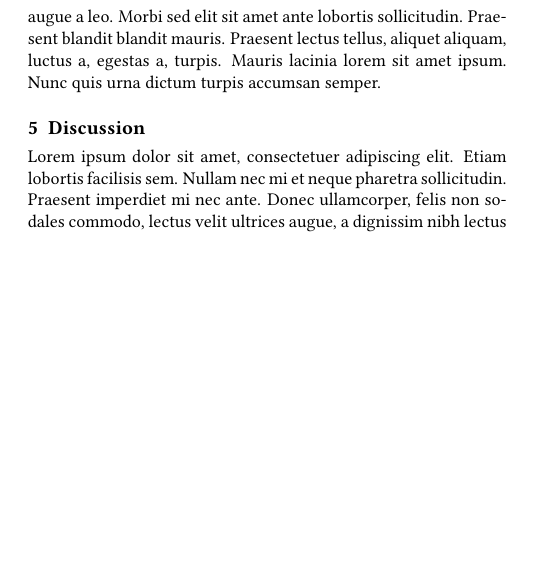
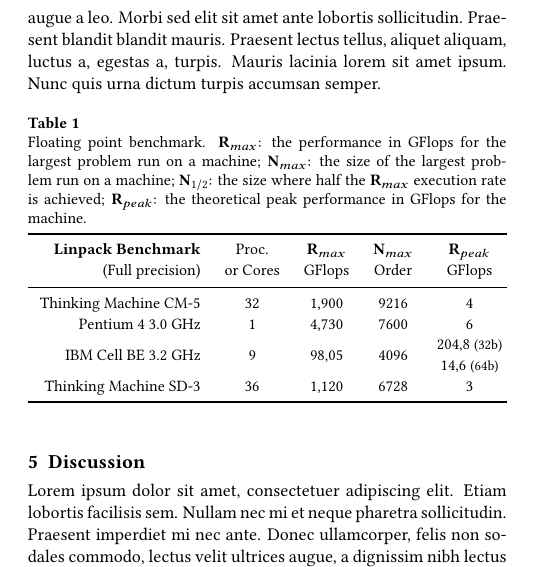
Before and after one commit to joseareia/nob-article, a LaTeX document (Main.tex, which reads Sections/04-Results.tex): part of one column of page 2 of 2, cut so that both start at the same text, the shorter picture padded with empty space. Compiled offline with pdfLaTeX.

Commit message:
feat: table usage template

```diff
--- a/Sections/04-Results.tex
+++ b/Sections/04-Results.tex
@@ -1,3 +1,22 @@
 % Results
 \section{Results}
 \blindtext
+
+\begin{table}[!htpb]
+    \caption{Floating point benchmark.
+	\textbf{R$_{max}$}: the performance in GFlops for the largest problem run on a machine; \textbf{N$_{max}$}: the size of the largest problem run on a machine; \textbf{N$_{1/2}$}: the size where half the \textbf{R$_{max}$} execution rate is achieved; \textbf{R$_{peak}$}: the theoretical peak performance in GFlops for the machine.}
+    \label{tab:table-01}
+    \centering
+    \begin{tabularx}{\linewidth}{rcccc}
+        \toprule
+        \textbf{Linpack	Benchmark}& Proc. & \textbf{R$_{max}$} & \textbf{N$_{max}$} & \textbf{R$_{peak}$} \\
+        (Full precision) & or Cores	& GFlops & Order & GFlops \\ [0.25ex]
+        \midrule
+        Thinking Machine CM-5 & 32 & 1,900 & 9216 & 4 \\
+        Pentium 4 3.0 GHz & 1 & 4,730 & 7600 & 6 \\
+        \multirow{2}{*}{IBM Cell BE 3.2 GHz} & \multirow{2}{*}{9} & \multirow{2}{*}{98,05} & \multirow{2}{*}{4096} & 204,8 \scriptsize{(32b)} \\
+        & & & & 14,6 \scriptsize{(64b)} \\
+        Thinking Machine SD-3 & 36 & 1,120 & 6728 & 3 \\
+        \bottomrule
+    \end{tabularx}
+\end{table}
```
